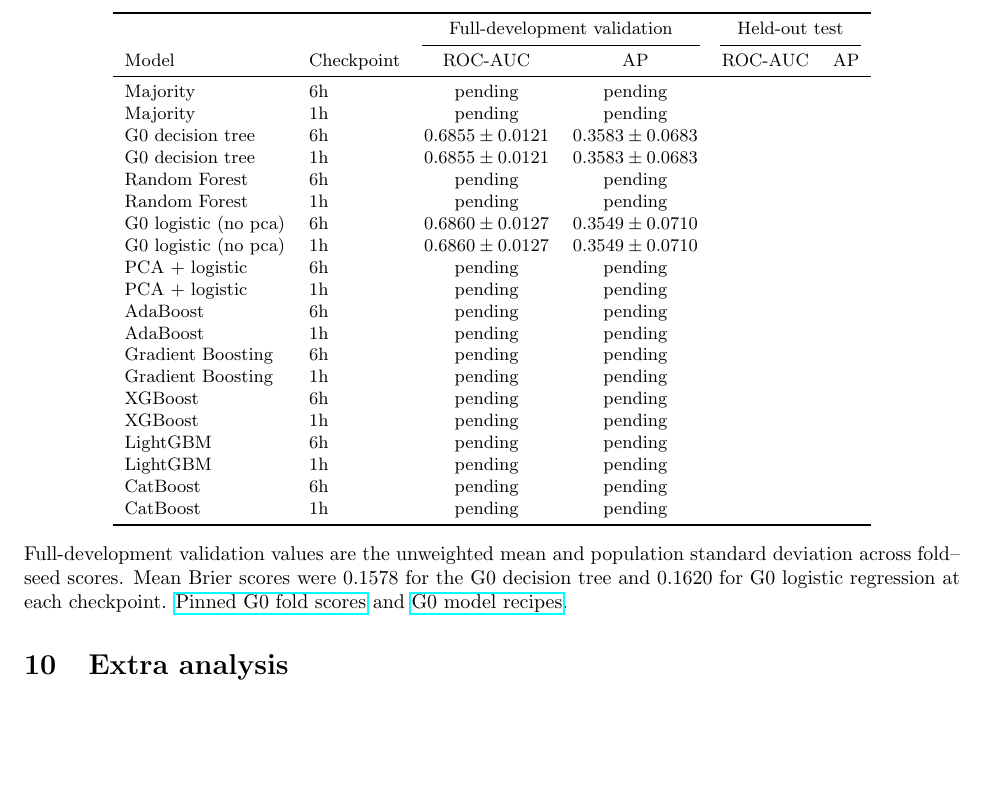
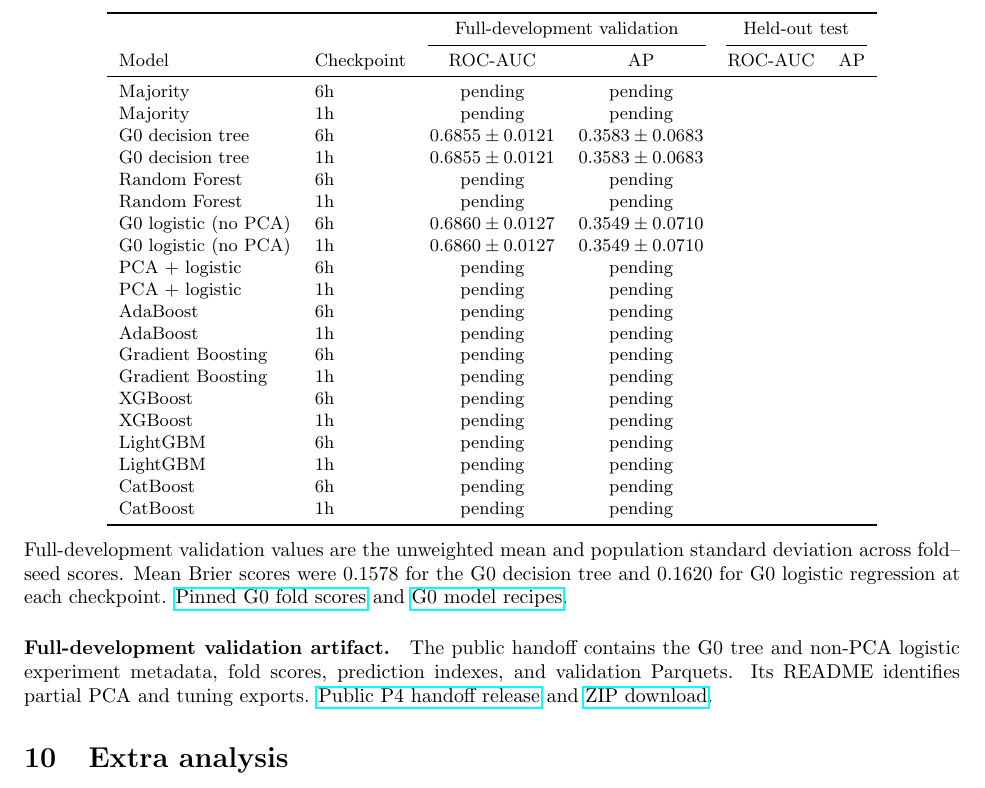
Before and after one commit to oki-dokii/Flight-Departure-Delay-Prediction-, a LaTeX document (reports/report.tex): part of page 14 of 17 before the commit and part of page 14 of 18 after it, cut so that both start at the same text, the shorter picture padded with empty space. Compiled offline with pdfLaTeX.

Commit message:
Cite and document the verified public validation handoff

```diff
--- a/reports/report.tex
+++ b/reports/report.tex
@@ -268,8 +268,8 @@ G0 decision tree & 6h & \(0.6855\pm0.0121\) & \(0.3583\pm0.0683\) &  &  \\
 G0 decision tree & 1h & \(0.6855\pm0.0121\) & \(0.3583\pm0.0683\) &  &  \\
 Random Forest & 6h & pending & pending &  &  \\
 Random Forest & 1h & pending & pending &  &  \\
-G0 logistic (no pca) & 6h & \(0.6860\pm0.0127\) & \(0.3549\pm0.0710\) &  &  \\
-G0 logistic (no pca) & 1h & \(0.6860\pm0.0127\) & \(0.3549\pm0.0710\) &  &  \\
+G0 logistic (no PCA) & 6h & \(0.6860\pm0.0127\) & \(0.3549\pm0.0710\) &  &  \\
+G0 logistic (no PCA) & 1h & \(0.6860\pm0.0127\) & \(0.3549\pm0.0710\) &  &  \\
 PCA + logistic & 6h & pending & pending &  &  \\
 PCA + logistic & 1h & pending & pending &  &  \\
 AdaBoost & 6h & pending & pending &  &  \\
@@ -290,6 +290,14 @@ checkpoint.
 \href{https://github.com/oki-dokii/Flight-Departure-Delay-Prediction-/blob/4780bd7c656e486e4710066c89c7601de3d15b7b/reports/p4_phase_b_full/G0/verified_full_fold_runs.csv}{Pinned G0 fold scores}
 and
 \href{https://github.com/oki-dokii/Flight-Departure-Delay-Prediction-/blob/4780bd7c656e486e4710066c89c7601de3d15b7b/reports/p4_phase_b_full/G0/verified_full_fold_recipes.json}{G0 model recipes}.
+\paragraph{Full-development validation artifact.}
+The public handoff contains the G0 tree and non-PCA logistic experiment
+metadata, fold scores, prediction indexes, and validation Parquets. Its
+README identifies partial PCA and tuning exports.
+\href{https://github.com/oki-dokii/Flight-Departure-Delay-Prediction-/releases/tag/p4-validation-handoff-2026-11-25}{Public P4 handoff release}
+and
+\href{https://github.com/oki-dokii/Flight-Departure-Delay-Prediction-/releases/download/p4-validation-handoff-2026-11-25/p4-full-scale-2026-11-25.zip}{ZIP download}.
+
 \section{Extra analysis}
 \subsection{P2: temporal drift (development only)}
 Full eligible validation late rates are 28.44\%, 22.55\%, 16.56\% and 19.35\% for July--October, versus 20.98\%, 22.12\%, 22.24\% and 21.65\% in their own training windows. A Kitagawa decomposition over carrier by origin-local six-hour scheduled band attributes respectively -0.040, -0.142, -0.227 and -0.030 percentage points to composition change, and +7.507, +0.575, -5.457 and -2.275 points to within-cell rate change. Unsupported cells carry the observed rate across periods, assigning their contribution to composition; all supports/masses are exported. This is descriptive, not causal.
```
Also changed, not shown: reports/p4_phase_b.md (+6 -0 lines).
